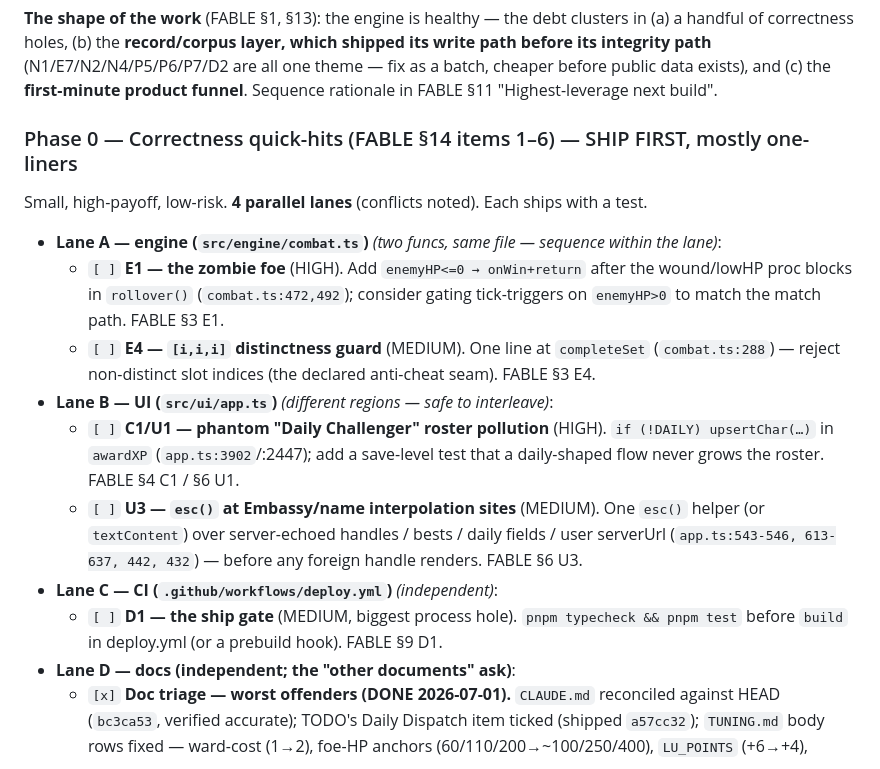
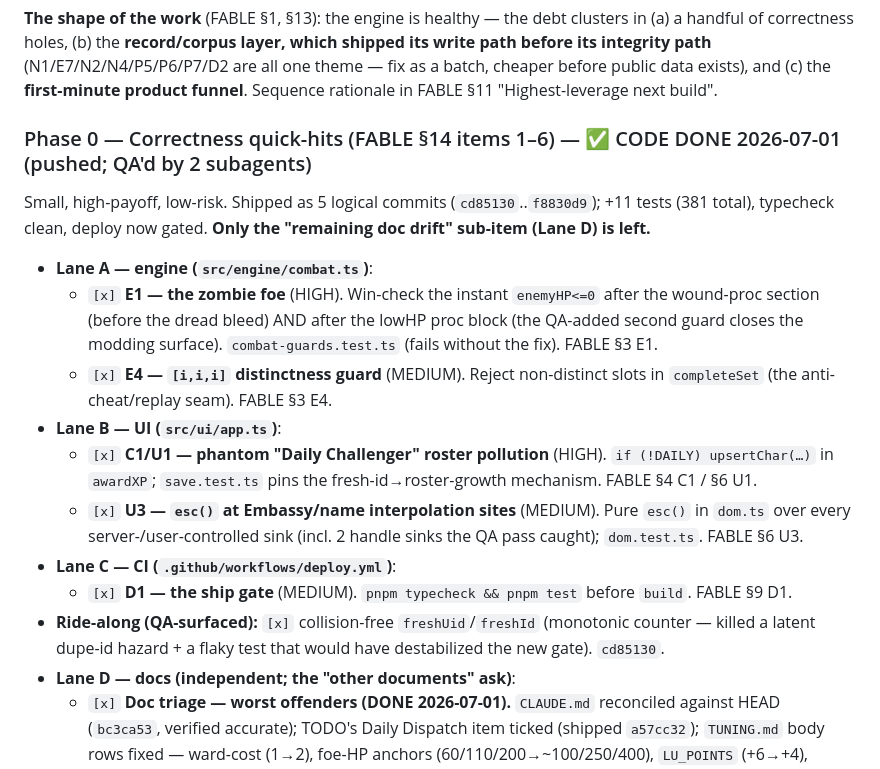
Before and after one commit to oannes23/set-core, a Markdown page: TODO.md, the part around the change. GitHub-like rendering.

Commit message:
docs: tick Phase 0 (correctness quick-hits) done in the FABLE roadmap

```diff
--- a/TODO.md
+++ b/TODO.md
@@ -28,24 +28,24 @@ correctness holes, (b) the **record/corpus layer, which shipped its write path b
 (N1/E7/N2/N4/P5/P6/P7/D2 are all one theme — fix as a batch, cheaper before public data exists), and (c)
 the **first-minute product funnel**. Sequence rationale in FABLE §11 "Highest-leverage next build".
 
-### Phase 0 — Correctness quick-hits (FABLE §14 items 1–6) — SHIP FIRST, mostly one-liners
-Small, high-payoff, low-risk. **4 parallel lanes** (conflicts noted). Each ships with a test.
-- **Lane A — engine (`src/engine/combat.ts`)** *(two funcs, same file — sequence within the lane)*:
-  - `[ ]` **E1 — the zombie foe** (HIGH). Add `enemyHP<=0 → onWin+return` after the wound/lowHP proc
-    blocks in `rollover()` (`combat.ts:472,492`); consider gating tick-triggers on `enemyHP>0` to match
-    the match path. FABLE §3 E1.
-  - `[ ]` **E4 — `[i,i,i]` distinctness guard** (MEDIUM). One line at `completeSet` (`combat.ts:288`) —
-    reject non-distinct slot indices (the declared anti-cheat seam). FABLE §3 E4.
-- **Lane B — UI (`src/ui/app.ts`)** *(different regions — safe to interleave)*:
-  - `[ ]` **C1/U1 — phantom "Daily Challenger" roster pollution** (HIGH). `if (!DAILY) upsertChar(…)`
-    in `awardXP` (`app.ts:3902`/:2447); add a save-level test that a daily-shaped flow never grows the
-    roster. FABLE §4 C1 / §6 U1.
-  - `[ ]` **U3 — `esc()` at Embassy/name interpolation sites** (MEDIUM). One `esc()` helper (or
-    `textContent`) over server-echoed handles / bests / daily fields / user serverUrl (`app.ts:543-546,
-    613-637, 442, 432`) — before any foreign handle renders. FABLE §6 U3.
-- **Lane C — CI (`.github/workflows/deploy.yml`)** *(independent)*:
-  - `[ ]` **D1 — the ship gate** (MEDIUM, biggest process hole). `pnpm typecheck && pnpm test` before
-    `build` in deploy.yml (or a prebuild hook). FABLE §9 D1.
+### Phase 0 — Correctness quick-hits (FABLE §14 items 1–6) — ✅ CODE DONE 2026-07-01 (pushed; QA'd by 2 subagents)
+Small, high-payoff, low-risk. Shipped as 5 logical commits (`cd85130`..`f8830d9`); +11 tests (381 total),
+typecheck clean, deploy now gated. **Only the "remaining doc drift" sub-item (Lane D) is left.**
+- **Lane A — engine (`src/engine/combat.ts`)**:
+  - `[x]` **E1 — the zombie foe** (HIGH). Win-check the instant `enemyHP<=0` after the wound-proc section
+    (before the dread bleed) AND after the lowHP proc block (the QA-added second guard closes the modding
+    surface). `combat-guards.test.ts` (fails without the fix). FABLE §3 E1.
+  - `[x]` **E4 — `[i,i,i]` distinctness guard** (MEDIUM). Reject non-distinct slots in `completeSet` (the
+    anti-cheat/replay seam). FABLE §3 E4.
+- **Lane B — UI (`src/ui/app.ts`)**:
+  - `[x]` **C1/U1 — phantom "Daily Challenger" roster pollution** (HIGH). `if (!DAILY) upsertChar(…)` in
+    `awardXP`; `save.test.ts` pins the fresh-id→roster-growth mechanism. FABLE §4 C1 / §6 U1.
+  - `[x]` **U3 — `esc()` at Embassy/name interpolation sites** (MEDIUM). Pure `esc()` in `dom.ts` over every
+    server-/user-controlled sink (incl. 2 handle sinks the QA pass caught); `dom.test.ts`. FABLE §6 U3.
+- **Lane C — CI (`.github/workflows/deploy.yml`)**:
+  - `[x]` **D1 — the ship gate** (MEDIUM). `pnpm typecheck && pnpm test` before `build`. FABLE §9 D1.
+- **Ride-along (QA-surfaced):** `[x]` collision-free `freshUid`/`freshId` (monotonic counter — killed a
+  latent dupe-id hazard + a flaky test that would have destabilized the new gate). `cd85130`.
 - **Lane D — docs (independent; the "other documents" ask)**:
   - `[x]` **Doc triage — worst offenders (DONE 2026-07-01).** `CLAUDE.md` reconciled against HEAD
     (`bc3ca53`, verified accurate); TODO's Daily Dispatch item ticked (shipped `a57cc32`); `TUNING.md`
```
